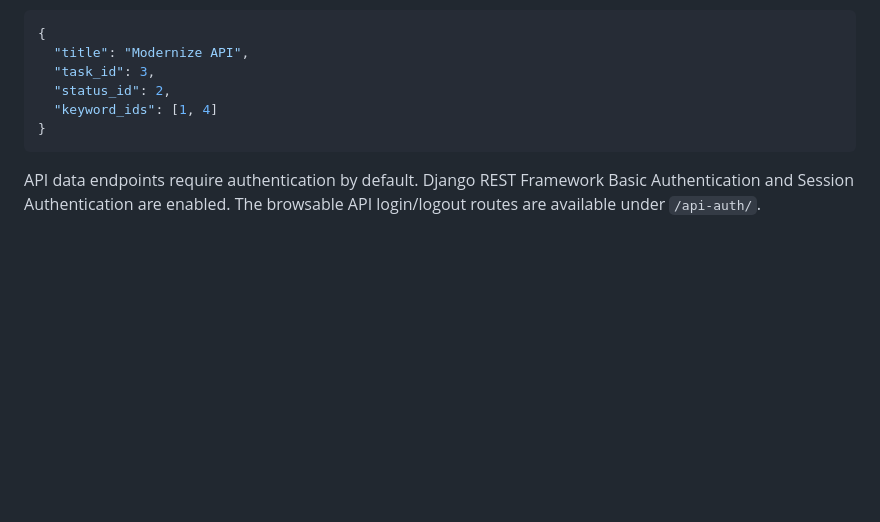
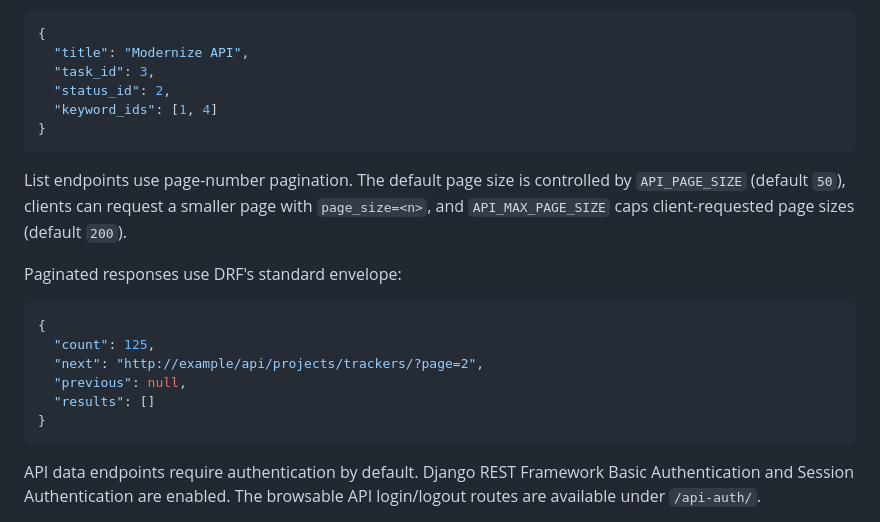
Before and after one commit to drakeg/project_tracker, a Markdown page: README.md, the part around the change. Drawn GitHub-style; blank space fills up the shorter version.

Commit message:
Document API pagination

````diff
--- a/README.md
+++ b/README.md
@@ -135,6 +135,22 @@ Example:
 }
 ```
 
+List endpoints use page-number pagination. The default page size is controlled by
+`API_PAGE_SIZE` (default `50`), clients can request a smaller page with
+`page_size=<n>`, and `API_MAX_PAGE_SIZE` caps client-requested page sizes
+(default `200`).
+
+Paginated responses use DRF's standard envelope:
+
+```json
+{
+  "count": 125,
+  "next": "http://example/api/projects/trackers/?page=2",
+  "previous": null,
+  "results": []
+}
+```
+
 API data endpoints require authentication by default. Django REST Framework
 Basic Authentication and Session Authentication are enabled. The browsable API
 login/logout routes are available under `/api-auth/`.
````
